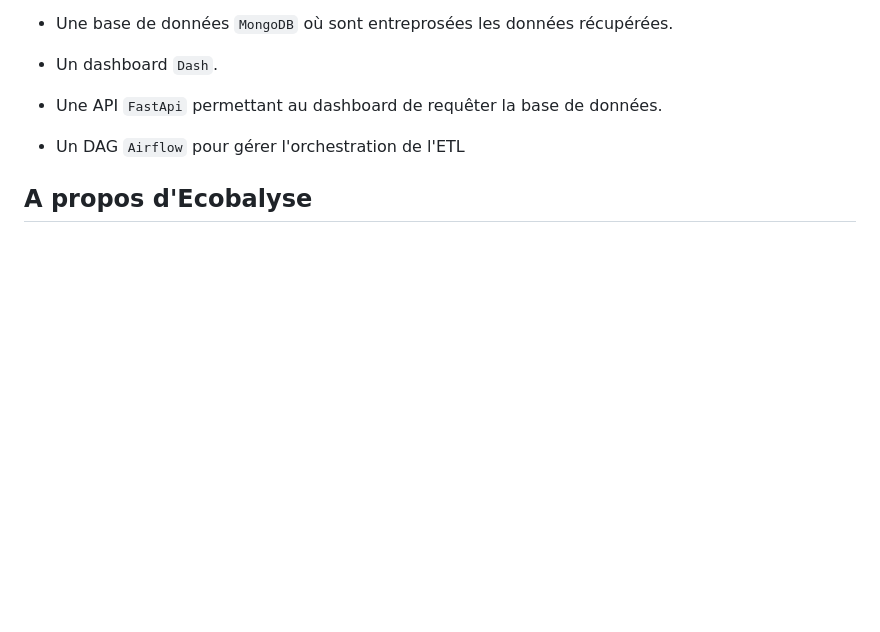
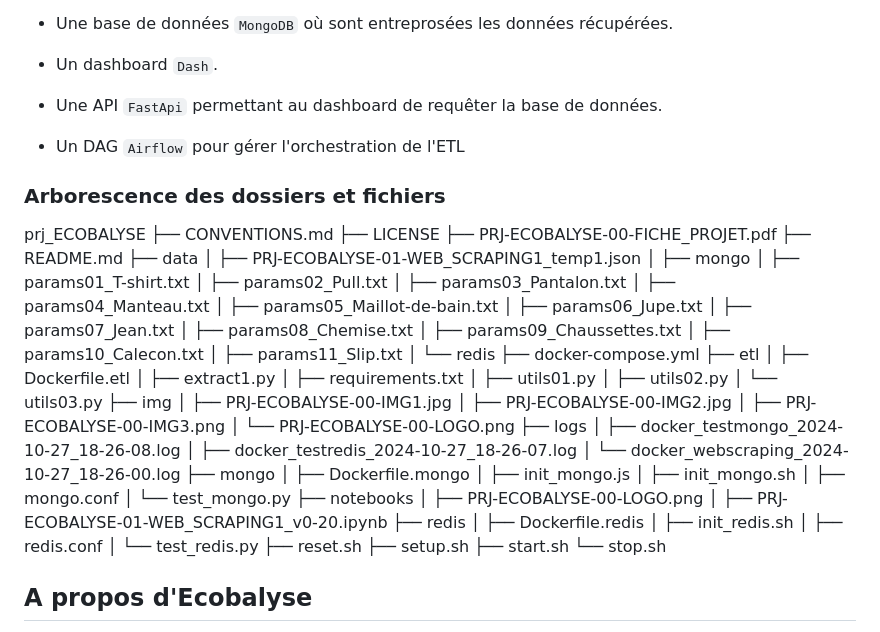
Before and after one commit to dte-thierry/prj_ECOBALYSE, a Markdown page: README.md, the part around the change. Drawn GitHub-style; blank space fills up the shorter version.

```diff
--- a/README.md
+++ b/README.md
@@ -84,6 +84,64 @@ La solution proposée se compose de :
 
 * Un DAG `Airflow` pour gérer l'orchestration de l'ETL
 
+### Arborescence des dossiers et fichiers
+
+prj_ECOBALYSE
+├── CONVENTIONS.md
+├── LICENSE
+├── PRJ-ECOBALYSE-00-FICHE_PROJET.pdf
+├── README.md
+├── data
+│   ├── PRJ-ECOBALYSE-01-WEB_SCRAPING1_temp1.json
+│   ├── mongo
+│   ├── params01_T-shirt.txt
+│   ├── params02_Pull.txt
+│   ├── params03_Pantalon.txt
+│   ├── params04_Manteau.txt
+│   ├── params05_Maillot-de-bain.txt
+│   ├── params06_Jupe.txt
+│   ├── params07_Jean.txt
+│   ├── params08_Chemise.txt
+│   ├── params09_Chaussettes.txt
+│   ├── params10_Calecon.txt
+│   ├── params11_Slip.txt
+│   └── redis
+├── docker-compose.yml
+├── etl
+│   ├── Dockerfile.etl
+│   ├── extract1.py
+│   ├── requirements.txt
+│   ├── utils01.py
+│   ├── utils02.py
+│   └── utils03.py
+├── img
+│   ├── PRJ-ECOBALYSE-00-IMG1.jpg
+│   ├── PRJ-ECOBALYSE-00-IMG2.jpg
+│   ├── PRJ-ECOBALYSE-00-IMG3.png
+│   └── PRJ-ECOBALYSE-00-LOGO.png
+├── logs
+│   ├── docker_testmongo_2024-10-27_18-26-08.log
+│   ├── docker_testredis_2024-10-27_18-26-07.log
+│   └── docker_webscraping_2024-10-27_18-26-00.log
+├── mongo
+│   ├── Dockerfile.mongo
+│   ├── init_mongo.js
+│   ├── init_mongo.sh
+│   ├── mongo.conf
+│   └── test_mongo.py
+├── notebooks
+│   ├── PRJ-ECOBALYSE-00-LOGO.png
+│   ├── PRJ-ECOBALYSE-01-WEB_SCRAPING1_v0-20.ipynb
+├── redis
+│   ├── Dockerfile.redis
+│   ├── init_redis.sh
+│   ├── redis.conf
+│   └── test_redis.py
+├── reset.sh
+├── setup.sh
+├── start.sh
+└── stop.sh
+
 ## <a name="tdm-06" />A propos d'Ecobalyse
 __Écobalyse__ est un outil développé par l'État français pour calculer l'impact écologique des produits textiles et alimentaires distribués en France. Il vise à fournir des informations sur l'empreinte environnementale de ces produits, permettant ainsi aux consommateurs de prendre des décisions plus éclairées  et durables sur leurs choix de consommation.
 
```
